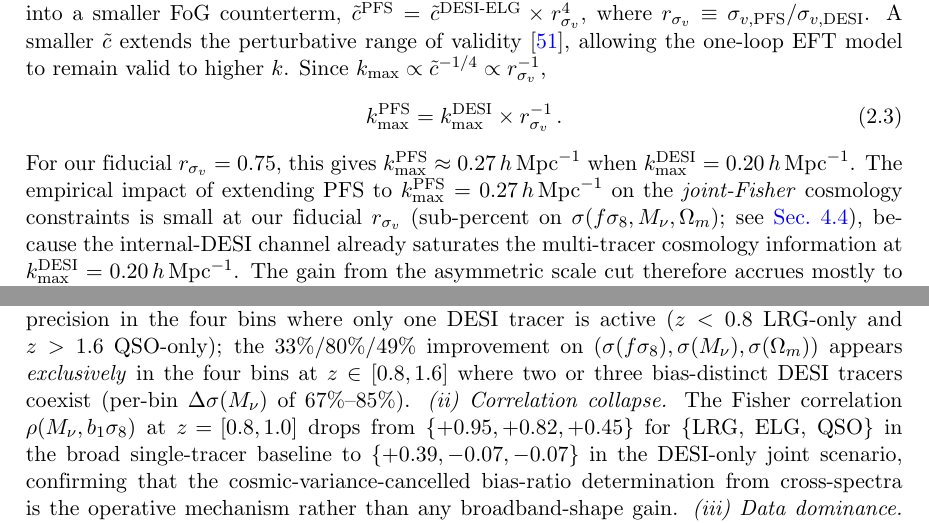
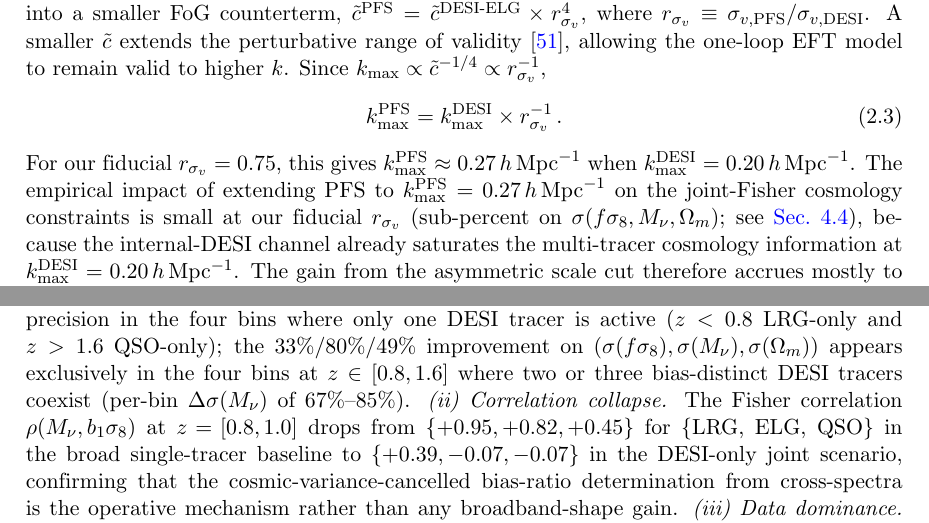
Before and after one commit to MinhMPA/PFSxDESI-multi-fish, a LaTeX document (paper/PFSxDESI-multi-fish.tex): two parts of pages 6 and 15 of 27, joined at a grey line, cut so that both start at the same text. Compiled offline with pdfLaTeX; a missing bibliography style is replaced by a similar one.

Commit message:
style: drop unjustified emph{} uses
Audited all 8 emph{} sites. Kept five:

  - Tab. 1 caption: scenario row labels (DESI single-tracer broad,
    DESI-only joint, DESI+PFS joint) -- standard table-caption
    convention for formally named scenarios.
  - Sec. 4.2 diagnostic chain: '(i) Localization', '(ii) Correlation
    collapse', '(iii) Data dominance' -- inline subsection-style
    labels structuring the three sigma(Mnu) checks.

Dropped two:

  - Sec. 2.3 ('joint-Fisher cosmology constraints'): joint-Fisher
    is the paper's standard term, not a contrastive emphasis.
  - Sec. 4.2 ('appears exclusively'): 'exclusively' is already
    strong; emph on top is emphasis-on-emphasis.

```diff
--- a/paper/PFSxDESI-multi-fish.tex
+++ b/paper/PFSxDESI-multi-fish.tex
@@ -391,7 +391,7 @@ allowing the one-loop EFT model to remain valid to higher \(k\). Since
 For our fiducial \(\rsv=0.75\), this gives
 \(\kmax^{\PFS}\approx 0.27\iMpch\) when \(\kmax^{\DESI}=0.20\iMpch\).
 The empirical impact of extending PFS to
-\(\kmax^{\PFS}=0.27\iMpch\) on the \emph{joint-Fisher} cosmology
+\(\kmax^{\PFS}=0.27\iMpch\) on the joint-Fisher cosmology
 constraints is small at our fiducial \(\rsv\) (sub-percent on
 \(\sigma(f\se,\Mnu,\Om)\); see \cref{sec:results_sensitivity}),
 because the internal-DESI channel already saturates the multi-tracer
@@ -1086,7 +1086,7 @@ single bin reveals that
 to numerical precision in the four bins where only one DESI
 tracer is active (\(z<0.8\) LRG-only and \(z>1.6\) QSO-only); the
 33\%/80\%/49\% improvement on \((\sigma(f\se),\sigma(\Mnu),\sigma(\Om))\)
-appears \emph{exclusively} in the four bins at \(z\in[0.8,1.6]\)
+appears exclusively in the four bins at \(z\in[0.8,1.6]\)
 where two or three bias-distinct DESI tracers coexist (per-bin
 \(\Delta\sigma(\Mnu)\) of 67\%--85\%).
 \emph{(ii) Correlation collapse.} The Fisher correlation
```
